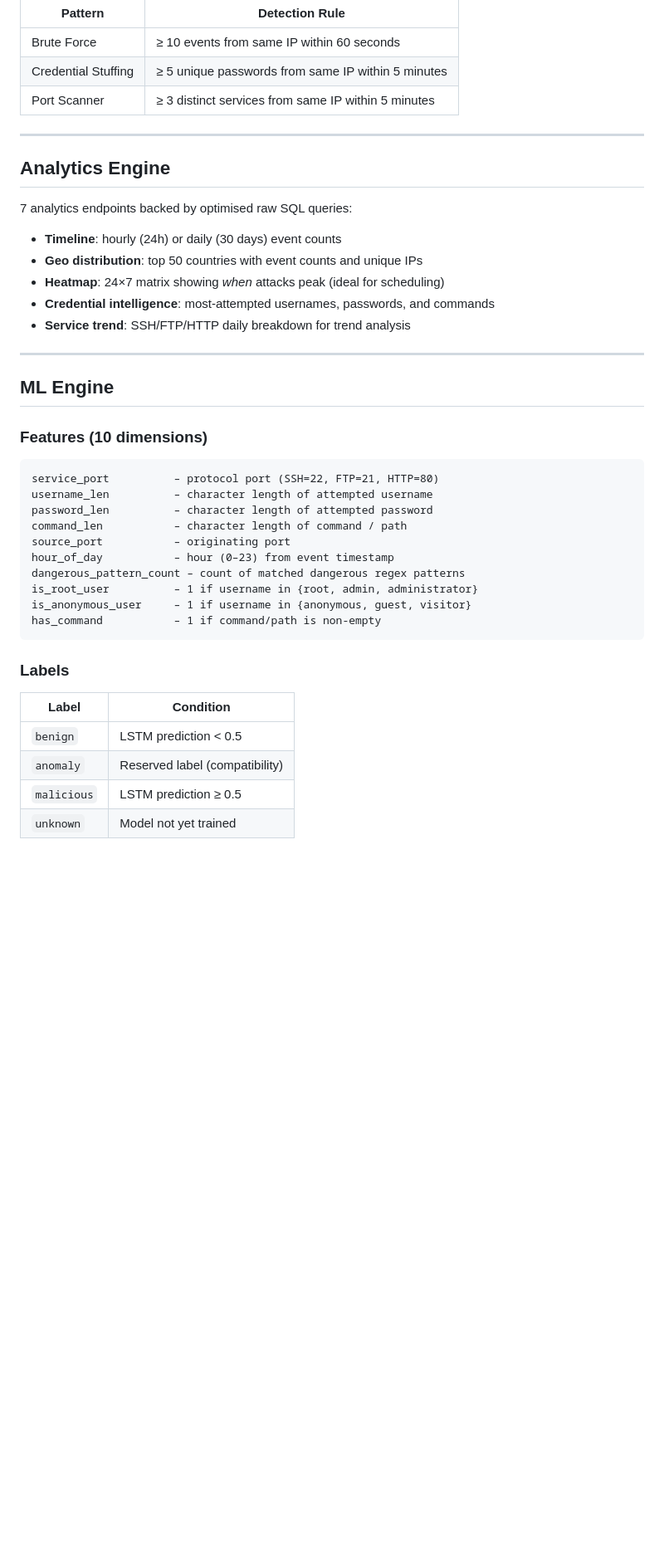
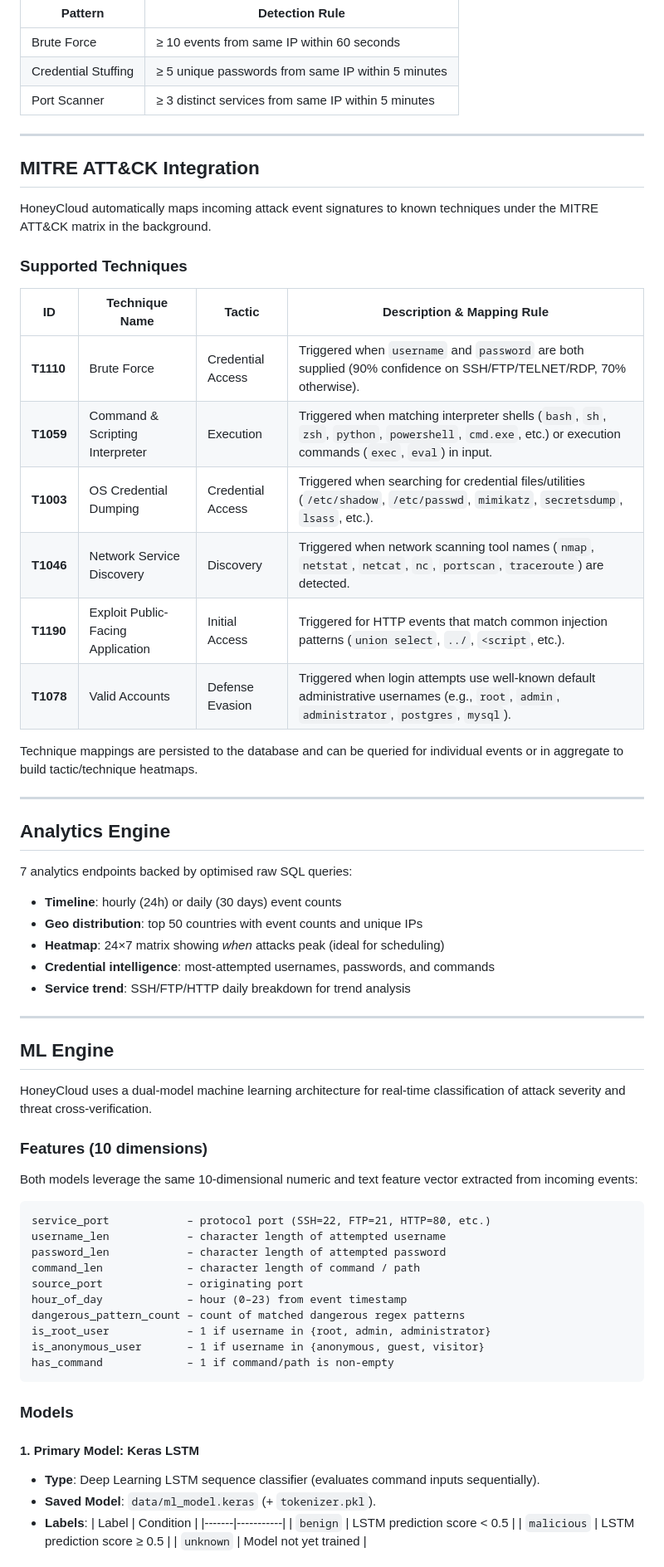
Before and after one commit to Ganesh-403/honeycloud, a Markdown page: README.md, the part around one of its changes. Shown at 83% size. Drawn GitHub-style; blank space fills up the shorter version.

Commit message:
docs: update README with MITRE ATT&CK integration details, dual ML model architecture, and new API endpoints

````diff
--- a/README.md
+++ b/README.md
@@ -371,6 +387,25 @@ score = (critical_events × 4) + (high_events × 2)
 
 ---
 
+## MITRE ATT&CK Integration
+
+HoneyCloud automatically maps incoming attack event signatures to known techniques under the MITRE ATT&CK matrix in the background.
+
+### Supported Techniques
+
+| ID | Technique Name | Tactic | Description & Mapping Rule |
+|----|----------------|--------|----------------------------|
+| **T1110** | Brute Force | Credential Access | Triggered when `username` and `password` are both supplied (90% confidence on SSH/FTP/TELNET/RDP, 70% otherwise). |
+| **T1059** | Command & Scripting Interpreter | Execution | Triggered when matching interpreter shells (`bash`, `sh`, `zsh`, `python`, `powershell`, `cmd.exe`, etc.) or execution commands (`exec`, `eval`) in input. |
+| **T1003** | OS Credential Dumping | Credential Access | Triggered when searching for credential files/utilities (`/etc/shadow`, `/etc/passwd`, `mimikatz`, `secretsdump`, `lsass`, etc.). |
+| **T1046** | Network Service Discovery | Discovery | Triggered when network scanning tool names (`nmap`, `netstat`, `netcat`, `nc`, `portscan`, `traceroute`) are detected. |
+| **T1190** | Exploit Public-Facing Application | Initial Access | Triggered for HTTP events that match common injection patterns (`union select`, `../`, `<script`, etc.). |
+| **T1078** | Valid Accounts | Defense Evasion | Triggered when login attempts use well-known default administrative usernames (e.g., `root`, `admin`, `administrator`, `postgres`, `mysql`). |
+
+Technique mappings are persisted to the database and can be queried for individual events or in aggregate to build tactic/technique heatmaps.
+
+---
+
 ## Analytics Engine
 
 7 analytics endpoints backed by optimised raw SQL queries:
@@ -385,26 +420,33 @@ score = (critical_events × 4) + (high_events × 2)
 
 ## ML Engine
 
+HoneyCloud uses a dual-model machine learning architecture for real-time classification of attack severity and threat cross-verification.
+
 ### Features (10 dimensions)
+
+Both models leverage the same 10-dimensional numeric and text feature vector extracted from incoming events:
 ```
-service_port          – protocol port (SSH=22, FTP=21, HTTP=80)
-username_len          – character length of attempted username
-password_len          – character length of attempted password
-command_len           – character length of command / path
-source_port           – originating port
-hour_of_day           – hour (0–23) from event timestamp
+service_port            – protocol port (SSH=22, FTP=21, HTTP=80, etc.)
+username_len            – character length of attempted username
+password_len            – character length of attempted password
+command_len             – character length of command / path
+source_port             – originating port
+hour_of_day             – hour (0–23) from event timestamp
 dangerous_pattern_count – count of matched dangerous regex patterns
-is_root_user          – 1 if username in {root, admin, administrator}
-is_anonymous_user     – 1 if username in {anonymous, guest, visitor}
-has_command           – 1 if command/path is non-empty
+is_root_user            – 1 if username in {root, admin, administrator}
+is_anonymous_user       – 1 if username in {anonymous, guest, visitor}
+has_command             – 1 if command/path is non-empty
 ```
 
-### Labels
+### Models
 
-| Label | Condition |
-|-------|-----------|
-| `benign` | LSTM prediction < 0.5 |
-| `anomaly` | Reserved label (compatibility) |
-| `malicious` | LSTM prediction ≥ 0.5 |
-| `unknown` | Model not yet trained |
+#### 1. Primary Model: Keras LSTM
+* **Type**: Deep Learning LSTM sequence classifier (evaluates command inputs sequentially).
+* **Saved Model**: `data/ml_model.keras` (+ `tokenizer.pkl`).
+* **Labels**:
+  | Label | Condition |
+  |-------|-----------|
+  | `benign` | LSTM prediction score < 0.5 |
+  | `malicious` | LSTM prediction score ≥ 0.5 |
+  | `unknown` | Model not yet trained |
 
````
Also changed, not shown: other parts of README.md (+61 -27 lines).
